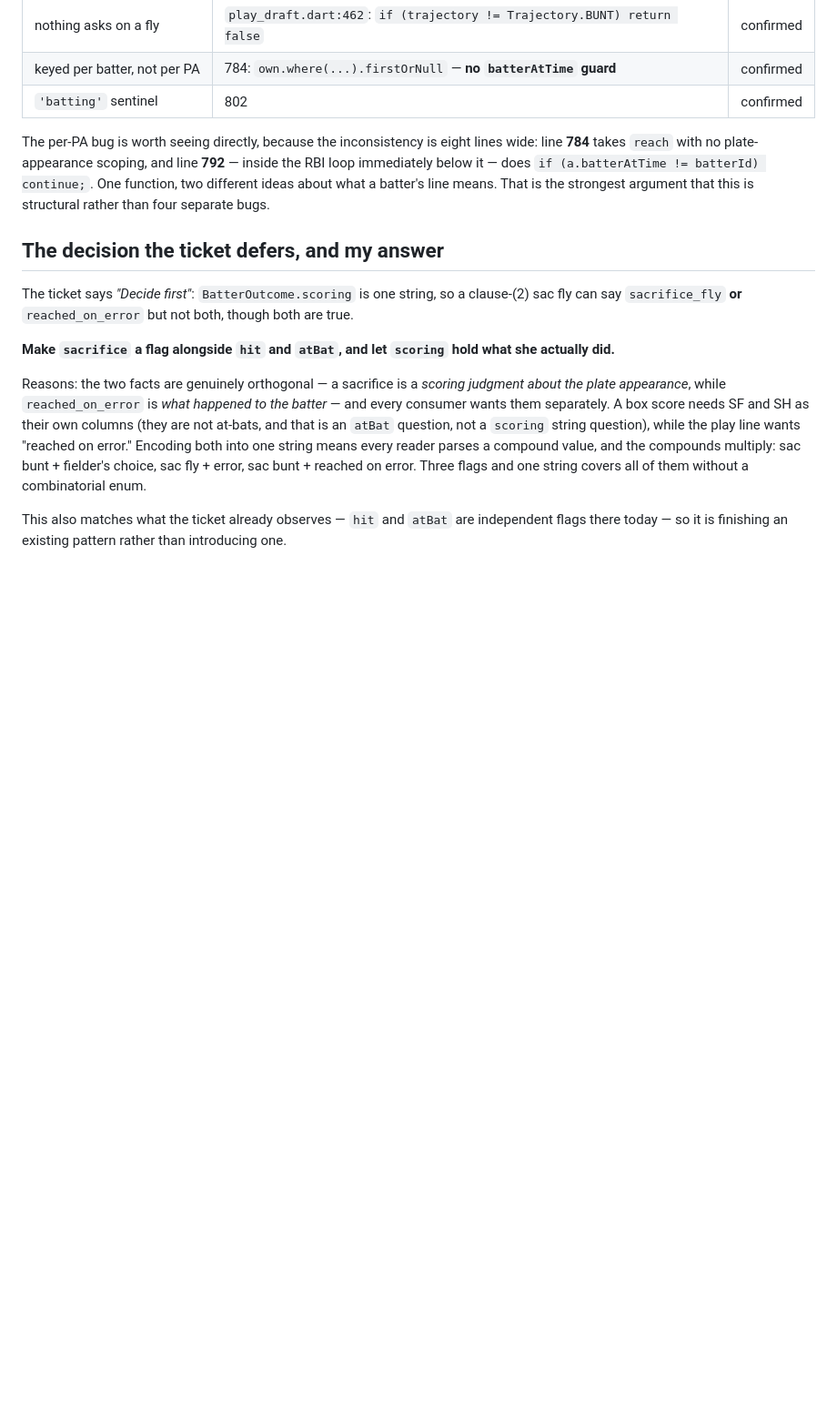
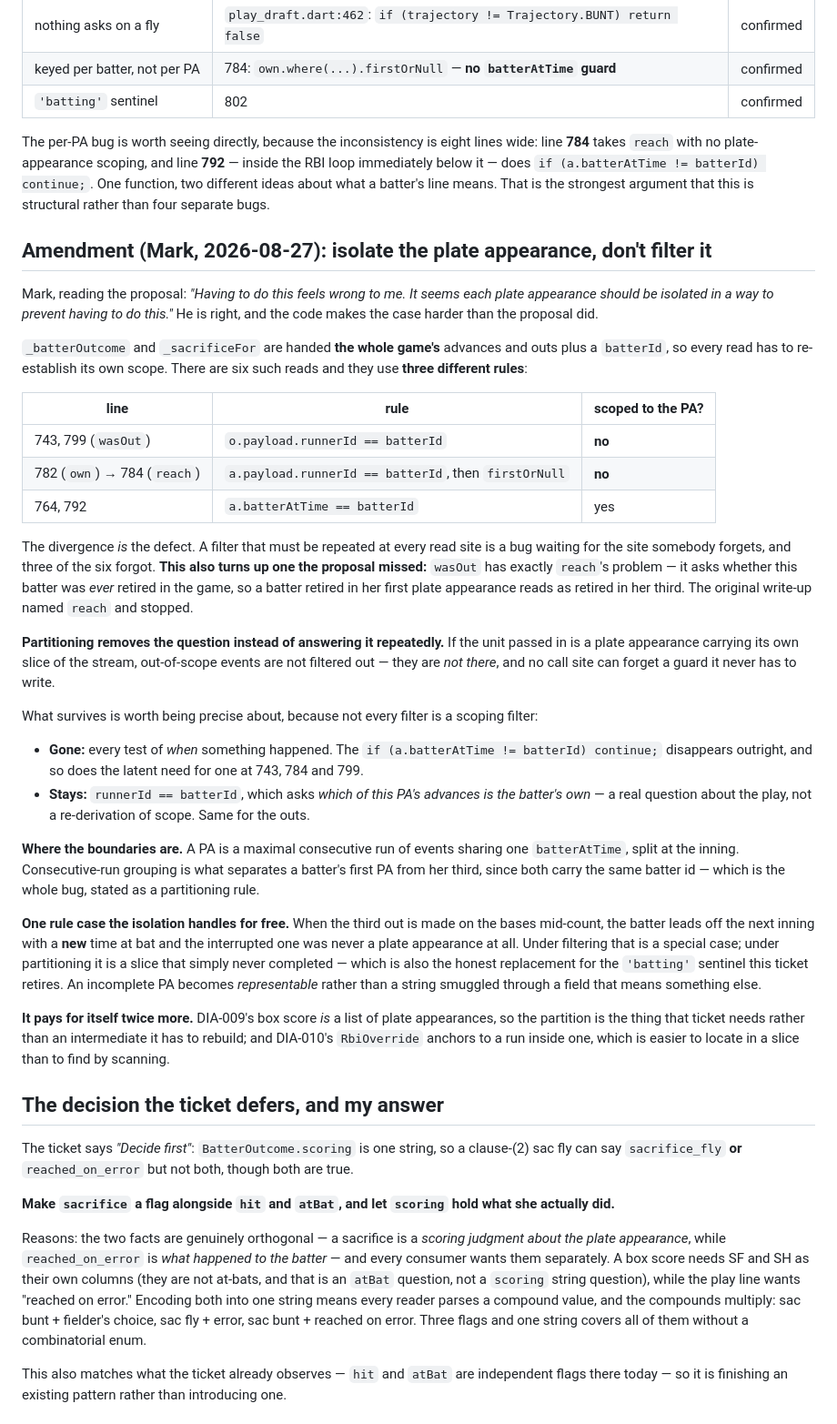
Before and after one commit to markmohr15/diamond, a Markdown page: tickets/DIA-015.md, the part around the change. Shown at 91% size. GitHub-like rendering; blank space fills up the shorter version.

Commit message:
docs(DIA-015): amend the proposal — partition plate appearances, don't filter them
Mark's read of the proposal: each plate appearance should be isolated so the
batterAtTime guard is unnecessary. He is right, and the code is worse than the
proposal said.

Six scoping reads across _batterOutcome and _sacrificeFor use three different
rules, and three of the six do no time scoping at all. The divergence is the
defect: a filter repeated at every read site is a bug waiting for the site
somebody forgets.

This surfaces one the original write-up missed — wasOut has exactly reach's
problem, asking whether the batter was ever retired in the game, so a batter out
in her first PA reads as retired in her third.

Records what partitioning removes (every test of when something happened) versus
what legitimately survives (runnerId, which asks which advance is the batter's
own — a question about the play, not about scope). Plus the boundary rule, and
the third-out-on-the-bases case, which stops being a special case and becomes a
slice that never completed — the honest replacement for the 'batting' sentinel.

Co-Authored-By: Claude Opus 5 <noreply@anthropic.com>

```diff
--- a/tickets/DIA-015.md
+++ b/tickets/DIA-015.md
@@ -168,6 +168,55 @@ below it — does `if (a.batterAtTime != batterId) continue;`. One function, two
 what a batter's line means. That is the strongest argument that this is structural rather than four
 separate bugs.
 
+## Amendment (Mark, 2026-08-27): isolate the plate appearance, don't filter it
+
+Mark, reading the proposal: *"Having to do this feels wrong to me. It seems each plate appearance
+should be isolated in a way to prevent having to do this."* He is right, and the code makes the case
+harder than the proposal did.
+
+`_batterOutcome` and `_sacrificeFor` are handed **the whole game's** advances and outs plus a
+`batterId`, so every read has to re-establish its own scope. There are six such reads and they use
+**three different rules**:
+
+| line | rule | scoped to the PA? |
+| --- | --- | --- |
+| 743, 799 (`wasOut`) | `o.payload.runnerId == batterId` | **no** |
+| 782 (`own`) → 784 (`reach`) | `a.payload.runnerId == batterId`, then `firstOrNull` | **no** |
+| 764, 792 | `a.batterAtTime == batterId` | yes |
+
+The divergence *is* the defect. A filter that must be repeated at every read site is a bug waiting for
+the site somebody forgets, and three of the six forgot. **This also turns up one the proposal
+missed:** `wasOut` has exactly `reach`'s problem — it asks whether this batter was *ever* retired in
+the game, so a batter retired in her first plate appearance reads as retired in her third. The
+original write-up named `reach` and stopped.
+
+**Partitioning removes the question instead of answering it repeatedly.** If the unit passed in is a
+plate appearance carrying its own slice of the stream, out-of-scope events are not filtered out — they
+are *not there*, and no call site can forget a guard it never has to write.
+
+What survives is worth being precise about, because not every filter is a scoping filter:
+
+- **Gone:** every test of *when* something happened. The `if (a.batterAtTime != batterId) continue;`
+  disappears outright, and so does the latent need for one at 743, 784 and 799.
+- **Stays:** `runnerId == batterId`, which asks *which of this PA's advances is the batter's own* —
+  a real question about the play, not a re-derivation of scope. Same for the outs.
+
+**Where the boundaries are.** A PA is a maximal consecutive run of events sharing one `batterAtTime`,
+split at the inning. Consecutive-run grouping is what separates a batter's first PA from her third,
+since both carry the same batter id — which is the whole bug, stated as a partitioning rule.
+
+**One rule case the isolation handles for free.** When the third out is made on the bases mid-count,
+the batter leads off the next inning with a **new** time at bat and the interrupted one was never a
+plate appearance at all. Under filtering that is a special case; under partitioning it is a slice that
+simply never completed — which is also the honest replacement for the `'batting'` sentinel this ticket
+retires. An incomplete PA becomes *representable* rather than a string smuggled through a field that
+means something else.
+
+**It pays for itself twice more.** DIA-009's box score *is* a list of plate appearances, so the
+partition is the thing that ticket needs rather than an intermediate it has to rebuild; and DIA-010's
+`RbiOverride` anchors to a run inside one, which is easier to locate in a slice than to find by
+scanning.
+
 ## The decision the ticket defers, and my answer
 
 The ticket says *"Decide first"*: `BatterOutcome.scoring` is one string, so a clause-(2) sac fly can
```
